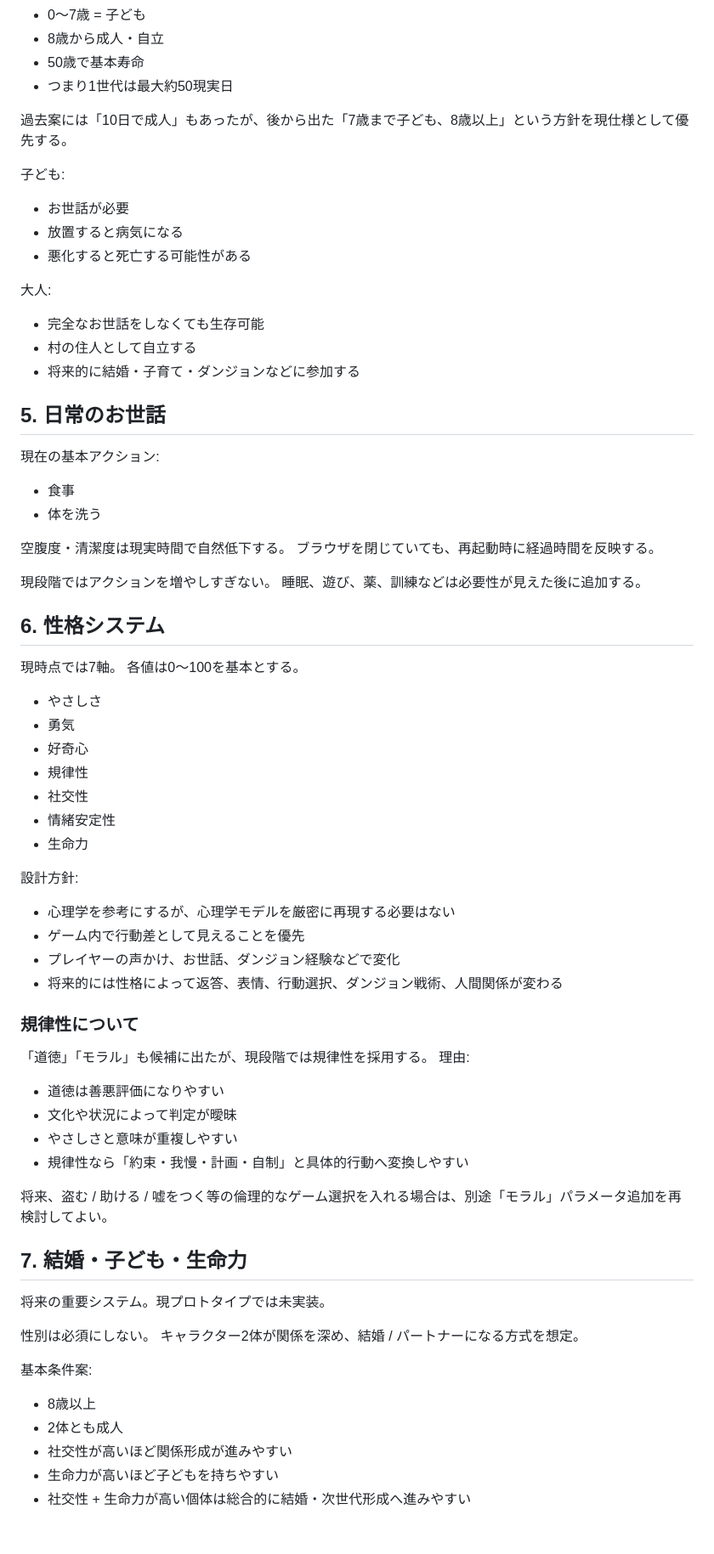
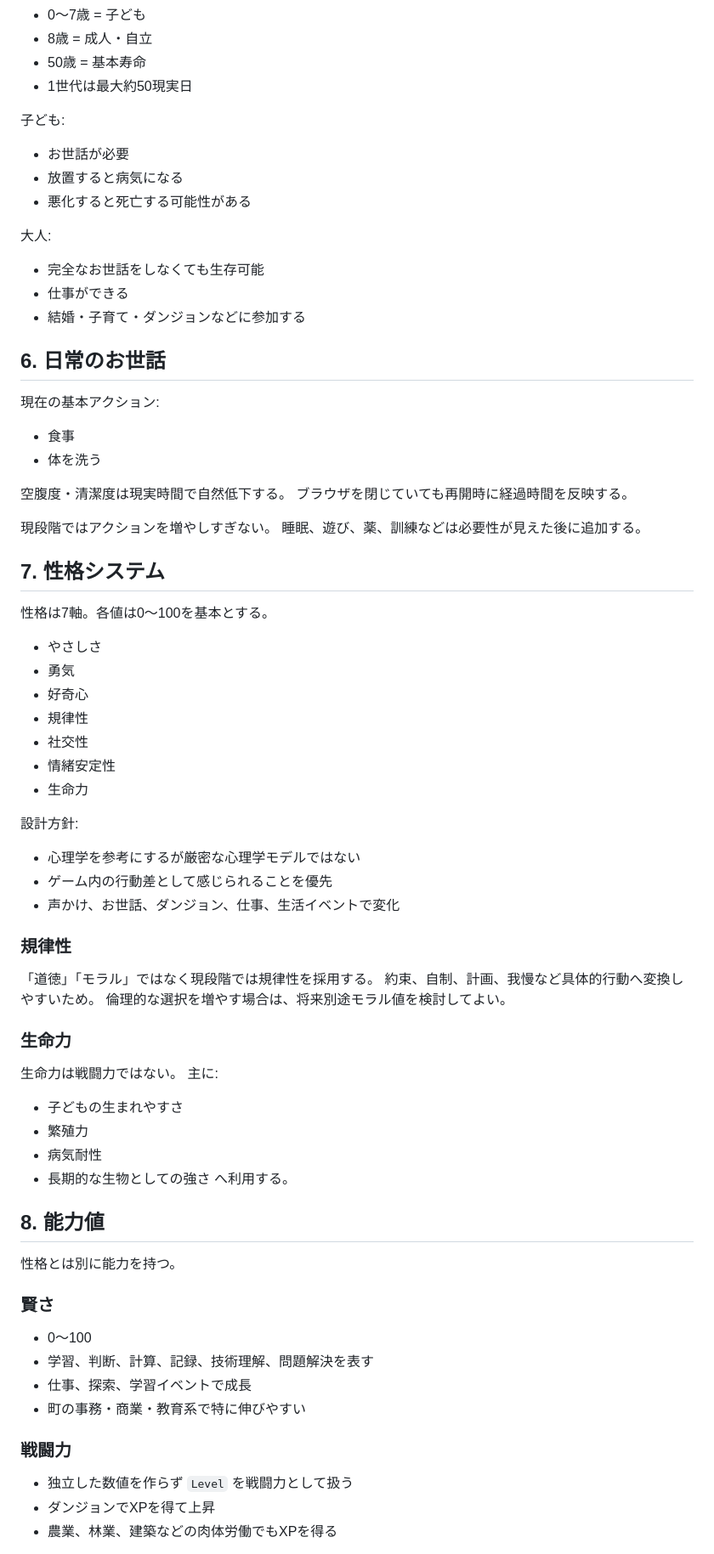
Before and after one commit to Matsu71/Pet_Game, a Markdown page: GAME_DIRECTION.md, the part around one of its changes. Shown at 85% size. Drawn GitHub-style; blank space fills up the shorter version.

Commit message:
Expand game direction with abilities and jobs

```diff
--- a/GAME_DIRECTION.md
+++ b/GAME_DIRECTION.md
@@ -52,9 +66,7 @@ LLM中心にはしない。理由は運用コストが高く、ゲームの根
 - 0〜7歳 = 子ども
-- 8歳から成人・自立
-- 50歳で基本寿命
-- つまり1世代は最大約50現実日
-
-過去案には「10日で成人」もあったが、後から出た「7歳まで子ども、8歳以上」という方針を現仕様として優先する。
+- 8歳 = 成人・自立
+- 50歳 = 基本寿命
+- 1世代は最大約50現実日
 
 子ども:
 - お世話が必要
@@ -63,23 +75,22 @@ LLM中心にはしない。理由は運用コストが高く、ゲームの根
 
 大人:
 - 完全なお世話をしなくても生存可能
-- 村の住人として自立する
-- 将来的に結婚・子育て・ダンジョンなどに参加する
+- 仕事ができる
+- 結婚・子育て・ダンジョンなどに参加する
 
-## 5. 日常のお世話
+## 6. 日常のお世話
 現在の基本アクション:
 - 食事
 - 体を洗う
 
 空腹度・清潔度は現実時間で自然低下する。
-ブラウザを閉じていても、再起動時に経過時間を反映する。
+ブラウザを閉じていても再開時に経過時間を反映する。
 
 現段階ではアクションを増やしすぎない。
 睡眠、遊び、薬、訓練などは必要性が見えた後に追加する。
 
-## 6. 性格システム
-現時点では7軸。
-各値は0〜100を基本とする。
+## 7. 性格システム
+性格は7軸。各値は0〜100を基本とする。
 
 - やさしさ
 - 勇気
@@ -90,31 +101,35 @@ LLM中心にはしない。理由は運用コストが高く、ゲームの根
 - 生命力
 
 設計方針:
-- 心理学を参考にするが、心理学モデルを厳密に再現する必要はない
-- ゲーム内で行動差として見えることを優先
-- プレイヤーの声かけ、お世話、ダンジョン経験などで変化
-- 将来的には性格によって返答、表情、行動選択、ダンジョン戦術、人間関係が変わる
+- 心理学を参考にするが厳密な心理学モデルではない
+- ゲーム内の行動差として感じられることを優先
+- 声かけ、お世話、ダンジョン、仕事、生活イベントで変化
 
-### 規律性について
-「道徳」「モラル」も候補に出たが、現段階では規律性を採用する。
-理由:
-- 道徳は善悪評価になりやすい
-- 文化や状況によって判定が曖昧
-- やさしさと意味が重複しやすい
-- 規律性なら「約束・我慢・計画・自制」と具体的行動へ変換しやすい
+### 規律性
+「道徳」「モラル」ではなく現段階では規律性を採用する。
+約束、自制、計画、我慢など具体的行動へ変換しやすいため。
+倫理的な選択を増やす場合は、将来別途モラル値を検討してよい。
 
-将来、盗む / 助ける / 嘘をつく等の倫理的なゲーム選択を入れる場合は、別途「モラル」パラメータ追加を再検討してよい。
+### 生命力
+生命力は戦闘力ではない。
+主に:
+- 子どもの生まれやすさ
+- 繁殖力
+- 病気耐性
+- 長期的な生物としての強さ
+へ利用する。
 
-## 7. 結婚・子ども・生命力
-将来の重要システム。現プロトタイプでは未実装。
+## 8. 能力値
+性格とは別に能力を持つ。
 
-性別は必須にしない。
-キャラクター2体が関係を深め、結婚 / パートナーになる方式を想定。
+### 賢さ
+- 0〜100
+- 学習、判断、計算、記録、技術理解、問題解決を表す
+- 仕事、探索、学習イベントで成長
+- 町の事務・商業・教育系で特に伸びやすい
 
-基本条件案:
-- 8歳以上
-- 2体とも成人
-- 社交性が高いほど関係形成が進みやすい
-- 生命力が高いほど子どもを持ちやすい
-- 社交性 + 生命力が高い個体は総合的に結婚・次世代形成へ進みやすい
+### 戦闘力
+- 独立した数値を作らず `Level` を戦闘力として扱う
+- ダンジョンでXPを得て上昇
+- 農業、林業、建築などの肉体労働でもXPを得る
 
```
Also changed, not shown: other parts of GAME_DIRECTION.md (+131 -68 lines).
